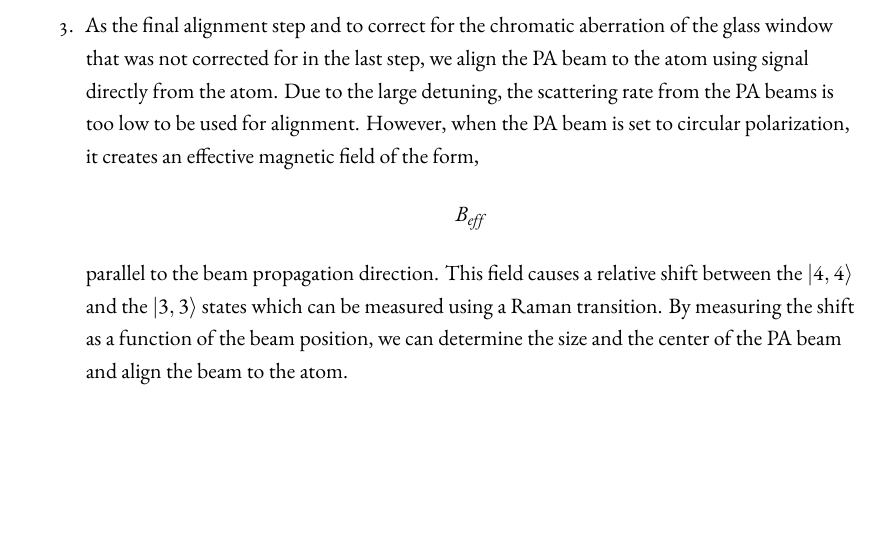
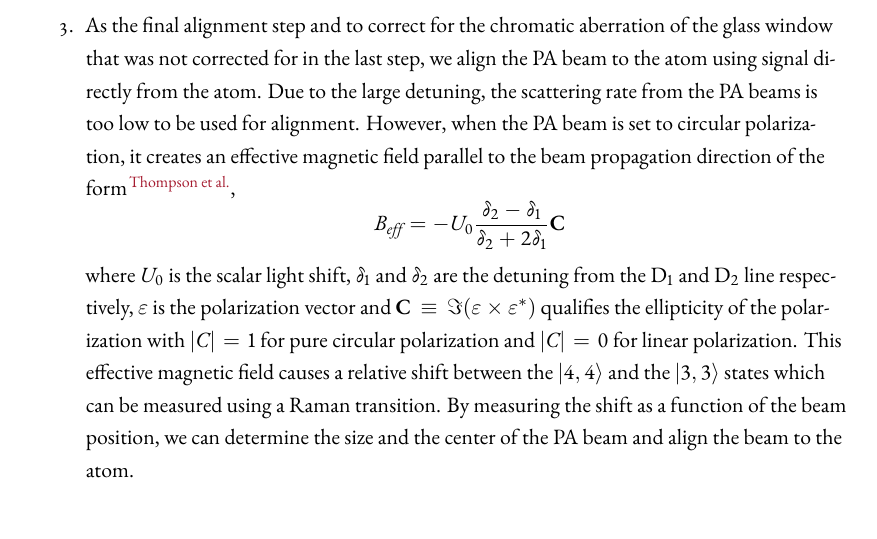
Before and after one commit to yuyichao/grad-thesis, a LaTeX thesis (dissertation.tex, which reads chapters/pa.tex): part of page 47 of 80, cut so that both start at the same text, the shorter picture padded with empty space. Compiled offline with XeLaTeX.

Commit message:
[pa] effective magnetic field

```diff
--- a/chapters/pa.tex
+++ b/chapters/pa.tex
@@ -226,10 +226,16 @@ In order to align the PA beam to the tweezer, we use the following alignment pro
   Due to the large detuning, the scattering rate from the PA beams
   is too low to be used for alignment.
   However, when the PA beam is set to circular polarization, it creates an effective
-  magnetic field of the form\todo{\cite{}, equation},
-  \[ B_{eff}\todo{equation} \]
-  parallel to the beam propagation direction.
-  This field causes a relative shift between the $|4,4\rangle$
+  magnetic field parallel to the beam propagation direction
+  of the form\cite{thompson_coherence_2013},
+  \[ B_{eff}=-U_0\frac{\delta_2-\delta_1}{\delta_2+2\delta_1}\mathbf{C} \]
+  where $U_0$ is the scalar light shift, $\delta_1$ and $\delta_2$ are the detuning from the
+  $\mathrm{D}_1$ and $\mathrm{D}_2$ line respectively,
+  $\mathbf{\varepsilon}$ is the polarization vector and
+  $\mathbf{C}\equiv\Im\paren{\mathbf{\varepsilon}\times\mathbf{\varepsilon}^*}$
+  qualifies the ellipticity of the polarization with
+  $\abs{C}=1$ for pure circular polarization and $\abs{C}=0$ for linear polarization.
+  This effective magnetic field causes a relative shift between the $|4,4\rangle$
   and the $|3,3\rangle$ states which can be measured using a Raman transition.\todo{figure}
   By measuring the shift as a function of the beam position,
   we can determine the size and the center of the PA beam and align the beam to the atom.
```
Also changed, not shown: dissertation.pdf.
